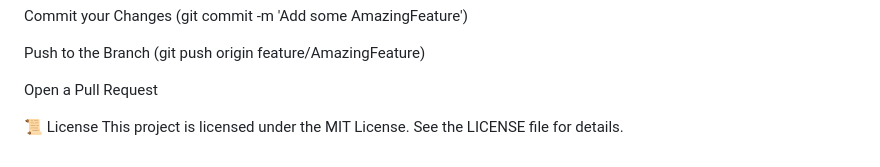
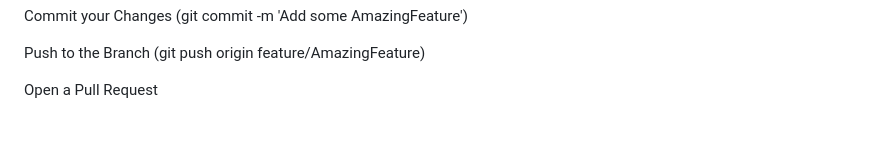
Before and after one commit to karimzakzouk/graduation-project-devops, a Markdown page: README.md, the part around the change. GitHub-like rendering; blank space fills up the shorter version.

```diff
--- a/README.md
+++ b/README.md
@@ -232,6 +232,3 @@ Commit your Changes (git commit -m 'Add some AmazingFeature')
 Push to the Branch (git push origin feature/AmazingFeature)
 
 Open a Pull Request
-
-📜 License
-This project is licensed under the MIT License. See the LICENSE file for details.
```
